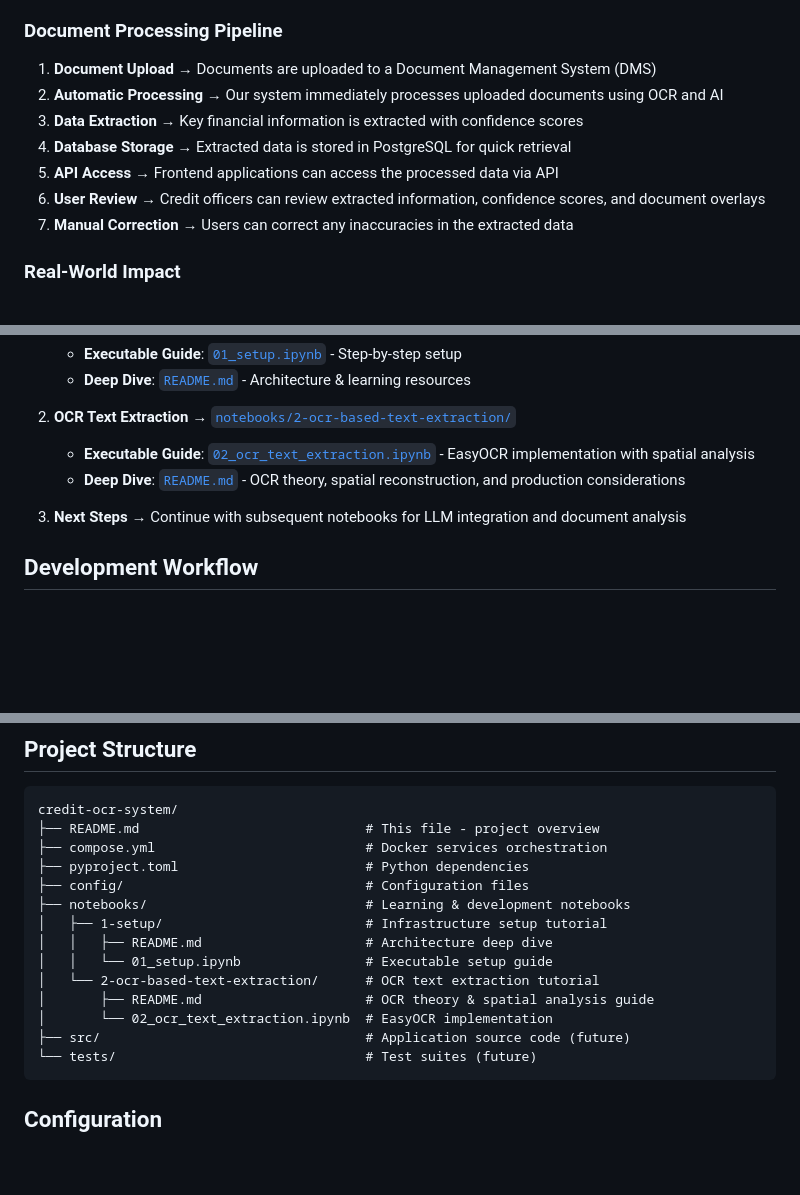
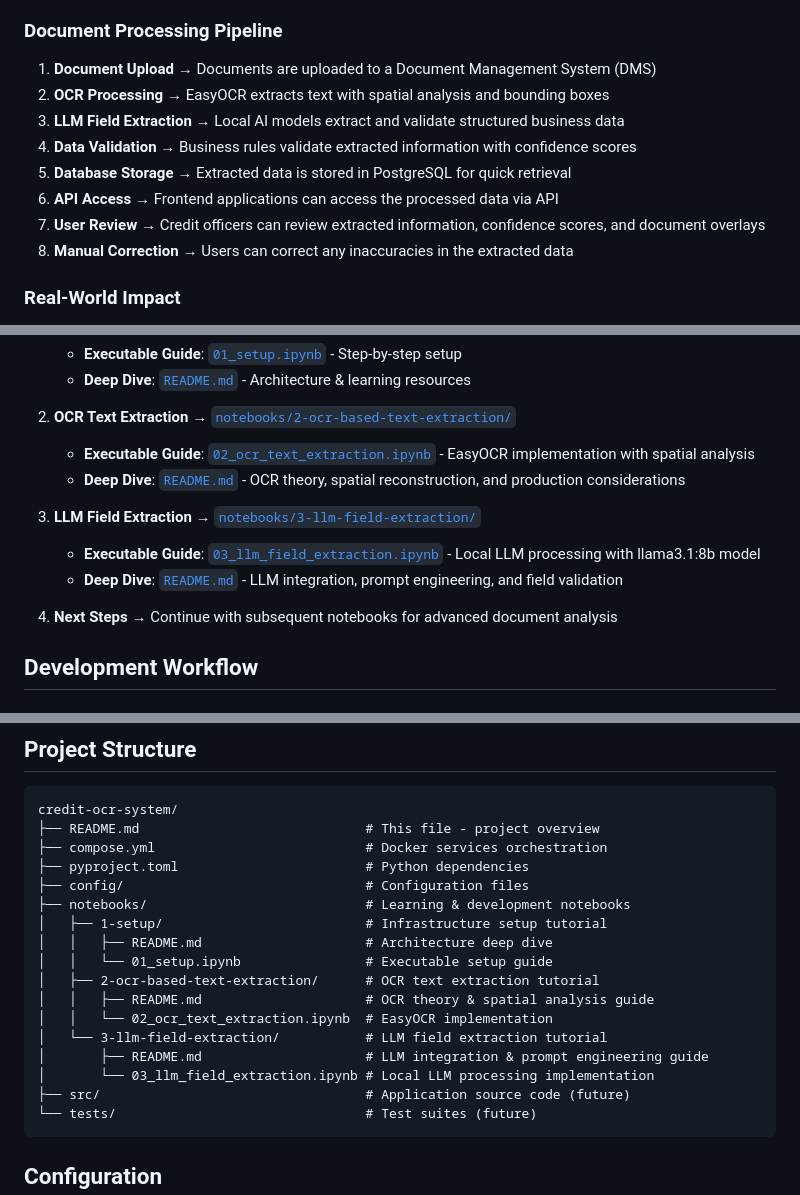
Before and after one commit to markuskuehnle/credit-ocr-system, a Markdown page: README.md, 3 parts joined by grey strips. Drawn GitHub-style; blank space fills up the shorter version.

Commit message:
docs: update README

````diff
--- a/README.md
+++ b/README.md
@@ -21,12 +21,13 @@ The Credit OCR System automates the processing of credit-related documents:
 ### Document Processing Pipeline
 
 1. **Document Upload** → Documents are uploaded to a Document Management System (DMS)
-2. **Automatic Processing** → Our system immediately processes uploaded documents using OCR and AI
-3. **Data Extraction** → Key financial information is extracted with confidence scores
-4. **Database Storage** → Extracted data is stored in PostgreSQL for quick retrieval
-5. **API Access** → Frontend applications can access the processed data via API
-6. **User Review** → Credit officers can review extracted information, confidence scores, and document overlays
-7. **Manual Correction** → Users can correct any inaccuracies in the extracted data
+2. **OCR Processing** → EasyOCR extracts text with spatial analysis and bounding boxes
+3. **LLM Field Extraction** → Local AI models extract and validate structured business data
+4. **Data Validation** → Business rules validate extracted information with confidence scores
+5. **Database Storage** → Extracted data is stored in PostgreSQL for quick retrieval
+6. **API Access** → Frontend applications can access the processed data via API
+7. **User Review** → Credit officers can review extracted information, confidence scores, and document overlays
+8. **Manual Correction** → Users can correct any inaccuracies in the extracted data
 
 ### Real-World Impact
 
@@ -65,7 +66,11 @@ The Credit OCR System automates the processing of credit-related documents:
    - **Executable Guide**: [`02_ocr_text_extraction.ipynb`](./notebooks/2-ocr-based-text-extraction/02_ocr_text_extraction.ipynb) - EasyOCR implementation with spatial analysis
    - **Deep Dive**: [`README.md`](./notebooks/2-ocr-based-text-extraction/README.md) - OCR theory, spatial reconstruction, and production considerations
 
-3. **Next Steps** → Continue with subsequent notebooks for LLM integration and document analysis
+3. **LLM Field Extraction** → [`notebooks/3-llm-field-extraction/`](./notebooks/3-llm-field-extraction/)
+   - **Executable Guide**: [`03_llm_field_extraction.ipynb`](./notebooks/3-llm-field-extraction/03_llm_field_extraction.ipynb) - Local LLM processing with llama3.1:8b model
+   - **Deep Dive**: [`README.md`](./notebooks/3-llm-field-extraction/README.md) - LLM integration, prompt engineering, and field validation
+
+4. **Next Steps** → Continue with subsequent notebooks for advanced document analysis
 
 ## Development Workflow
 
@@ -133,9 +138,12 @@ credit-ocr-system/
 │   ├── 1-setup/                          # Infrastructure setup tutorial
 │   │   ├── README.md                     # Architecture deep dive
 │   │   └── 01_setup.ipynb                # Executable setup guide
-│   └── 2-ocr-based-text-extraction/      # OCR text extraction tutorial
-│       ├── README.md                     # OCR theory & spatial analysis guide
-│       └── 02_ocr_text_extraction.ipynb  # EasyOCR implementation
+│   ├── 2-ocr-based-text-extraction/      # OCR text extraction tutorial
+│   │   ├── README.md                     # OCR theory & spatial analysis guide
+│   │   └── 02_ocr_text_extraction.ipynb  # EasyOCR implementation
+│   └── 3-llm-field-extraction/           # LLM field extraction tutorial
+│       ├── README.md                     # LLM integration & prompt engineering guide
+│       └── 03_llm_field_extraction.ipynb # Local LLM processing implementation
 ├── src/                                  # Application source code (future)
 └── tests/                                # Test suites (future)
 ```
````
